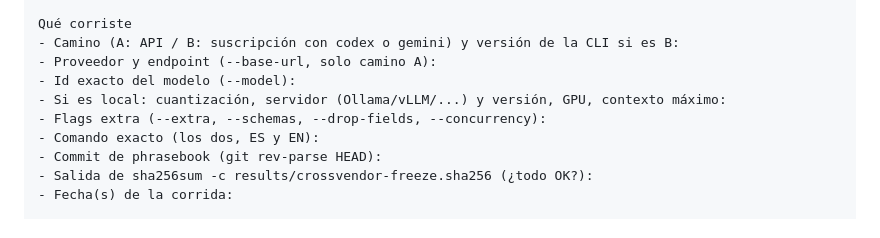
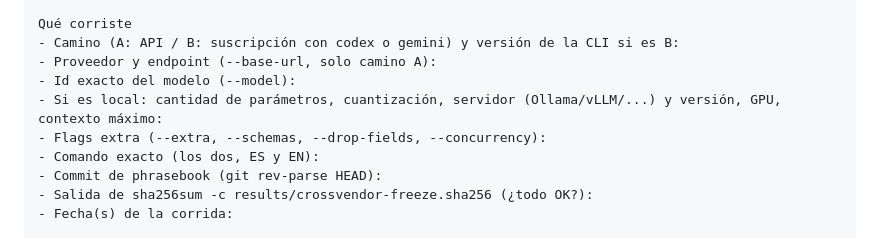
Before and after one commit to Rixmerz/phrasebook, a Markdown page: docs/runner-guide.es.md, the part around the change. GitHub-like rendering.

```diff
--- a/docs/runner-guide.es.md
+++ b/docs/runner-guide.es.md
@@ -276,7 +276,7 @@ Qué corriste
 - Camino (A: API / B: suscripción con codex o gemini) y versión de la CLI si es B:
 - Proveedor y endpoint (--base-url, solo camino A):
 - Id exacto del modelo (--model):
-- Si es local: cuantización, servidor (Ollama/vLLM/...) y versión, GPU, contexto máximo:
+- Si es local: cantidad de parámetros, cuantización, servidor (Ollama/vLLM/...) y versión, GPU, contexto máximo:
 - Flags extra (--extra, --schemas, --drop-fields, --concurrency):
 - Comando exacto (los dos, ES y EN):
 - Commit de phrasebook (git rev-parse HEAD):
```
Also changed, not shown: docs/agent-runbook.md (+22 -3 lines), docs/runner-guide.md (+1 -1 lines).
